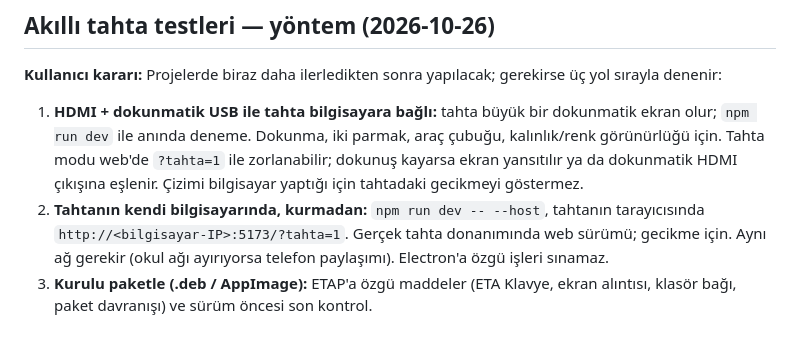
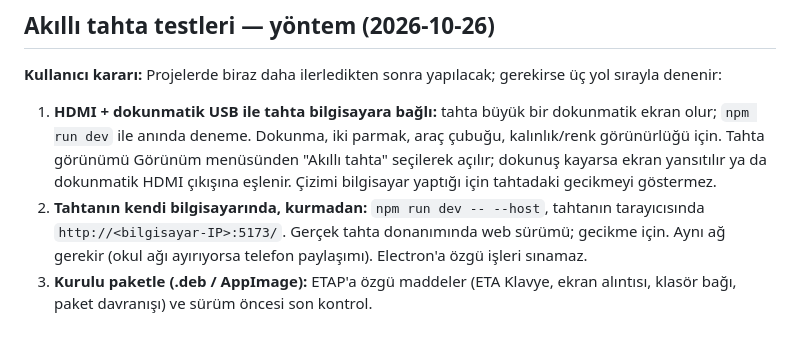
Before and after one commit to 200709078/drAW3D, a Markdown page: docs/yol-haritasi.md, the part around the change. Rendered like a GitHub page.

Commit message:
Yol haritası: tahta testi notunda tahta modu düzeltmesi
Co-Authored-By: Claude Opus 5.5 <noreply@anthropic.com>

```diff
--- a/docs/yol-haritasi.md
+++ b/docs/yol-haritasi.md
@@ -492,10 +492,10 @@ denenir:
 
 1. **HDMI + dokunmatik USB ile tahta bilgisayara bağlı:** tahta büyük bir dokunmatik ekran olur;
    `npm run dev` ile anında deneme. Dokunma, iki parmak, araç çubuğu, kalınlık/renk görünürlüğü
-   için. Tahta modu web'de `?tahta=1` ile zorlanabilir; dokunuş kayarsa ekran yansıtılır ya da
+   için. Tahta görünümü Görünüm menüsünden "Akıllı tahta" seçilerek açılır; dokunuş kayarsa ekran yansıtılır ya da
    dokunmatik HDMI çıkışına eşlenir. Çizimi bilgisayar yaptığı için tahtadaki gecikmeyi göstermez.
 2. **Tahtanın kendi bilgisayarında, kurmadan:** `npm run dev -- --host`, tahtanın tarayıcısında
-   `http://<bilgisayar-IP>:5173/?tahta=1`. Gerçek tahta donanımında web sürümü; gecikme için. Aynı
+   `http://<bilgisayar-IP>:5173/`. Gerçek tahta donanımında web sürümü; gecikme için. Aynı
    ağ gerekir (okul ağı ayırıyorsa telefon paylaşımı). Electron'a özgü işleri sınamaz.
 3. **Kurulu paketle (.deb / AppImage):** ETAP'a özgü maddeler (ETA Klavye, ekran alıntısı, klasör
    bağı, paket davranışı) ve sürüm öncesi son kontrol.
```
